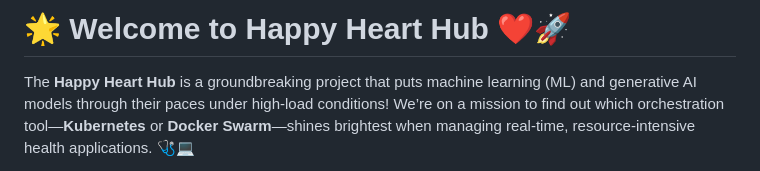
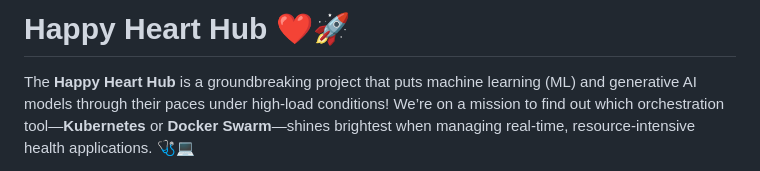
Before and after one commit to vvsvipul/happy-heart-hub, a Markdown page: README (1).md, the part around the change. Drawn GitHub-style.

Commit message:
minor changes in readme file

```diff
--- a/README (1).md
+++ b/README (1).md
@@ -1,4 +1,4 @@
-# 🌟 Welcome to **Happy Heart Hub** ❤️🚀
+# **Happy Heart Hub** ❤️🚀
 
 The **Happy Heart Hub** is a groundbreaking project that puts machine learning (ML) and generative AI models through their paces under high-load conditions! We’re on a mission to find out which orchestration tool—**Kubernetes** or **Docker Swarm**—shines brightest when managing real-time, resource-intensive health applications. 🩺💻
 
```
